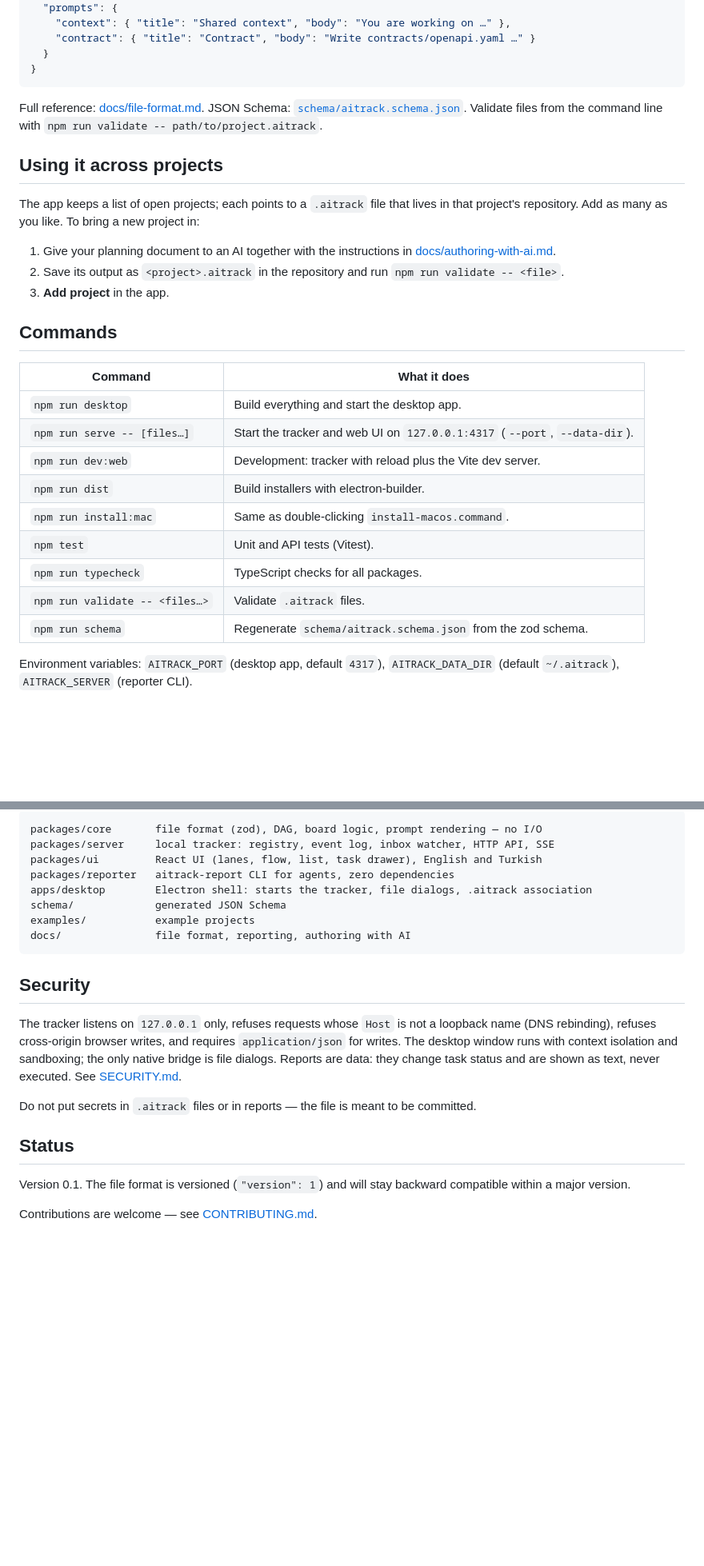
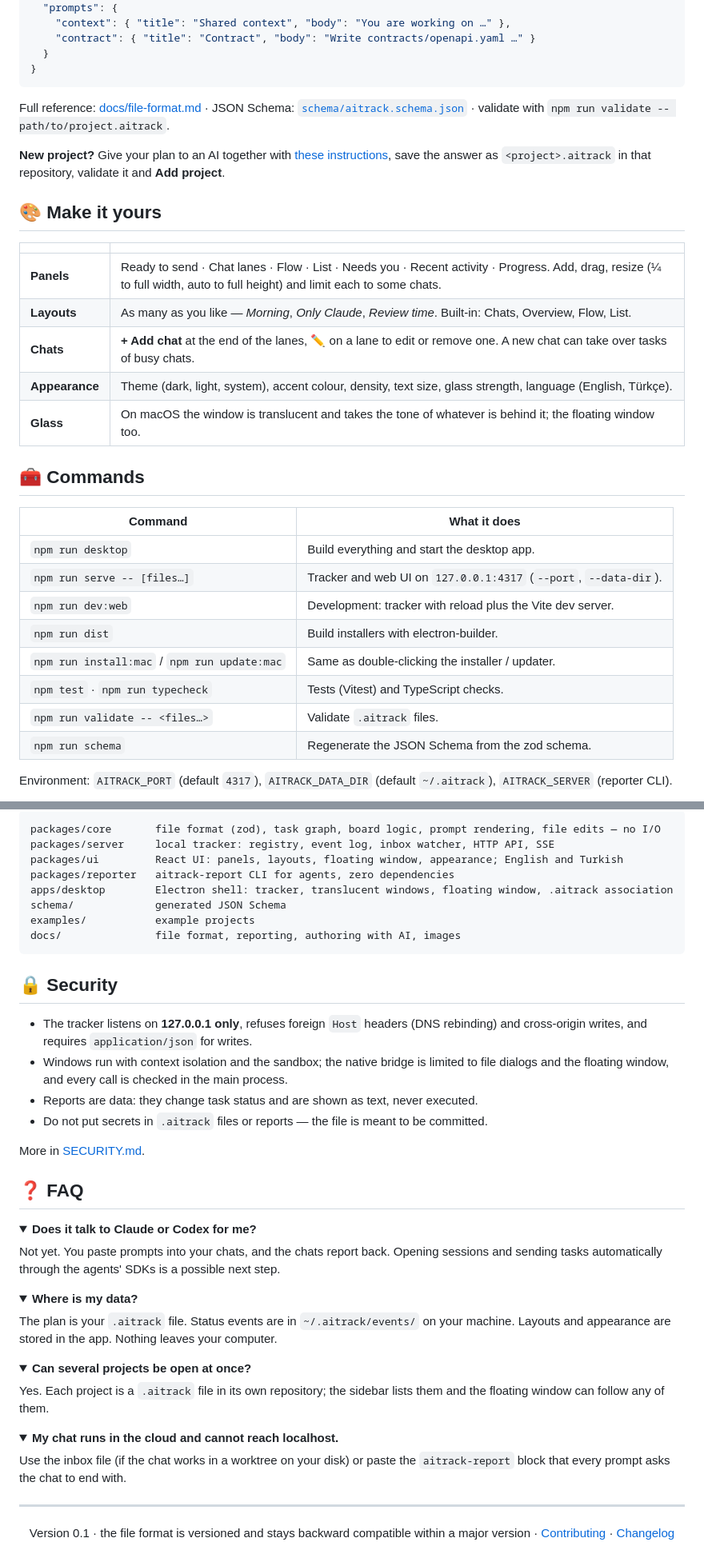
Before and after one commit to mitradeniz/ai-tracking-system, a Markdown page: README.md, 2 parts joined by grey strips. Shown at 80% size. Drawn GitHub-style; folded sections open; blank space fills up the shorter version.

````diff
--- a/README.md
+++ b/README.md
@@ -142,29 +277,34 @@ A small example:
 }
 ```
 
-Full reference: [docs/file-format.md](docs/file-format.md). JSON Schema: [`schema/aitrack.schema.json`](schema/aitrack.schema.json). Validate files from the command line with `npm run validate -- path/to/project.aitrack`.
+</details>
 
-## Using it across projects
+Full reference: [docs/file-format.md](docs/file-format.md) · JSON Schema: [`schema/aitrack.schema.json`](schema/aitrack.schema.json) · validate with `npm run validate -- path/to/project.aitrack`.
 
-The app keeps a list of open projects; each points to a `.aitrack` file that lives in that project's repository. Add as many as you like. To bring a new project in:
+**New project?** Give your plan to an AI together with [these instructions](docs/authoring-with-ai.md), save the answer as `<project>.aitrack` in that repository, validate it and **Add project**.
 
-1. Give your planning document to an AI together with the instructions in [docs/authoring-with-ai.md](docs/authoring-with-ai.md).
-2. Save its output as `<project>.aitrack` in the repository and run `npm run validate -- <file>`.
-3. **Add project** in the app.
+## 🎨 Make it yours
 
-## Commands
+| | |
+| --- | --- |
+| **Panels** | Ready to send · Chat lanes · Flow · List · Needs you · Recent activity · Progress. Add, drag, resize (¼ to full width, auto to full height) and limit each to some chats. |
+| **Layouts** | As many as you like — *Morning*, *Only Claude*, *Review time*. Built-in: Chats, Overview, Flow, List. |
+| **Chats** | **+ Add chat** at the end of the lanes, ✏️ on a lane to edit or remove one. A new chat can take over tasks of busy chats. |
+| **Appearance** | Theme (dark, light, system), accent colour, density, text size, glass strength, language (English, Türkçe). |
+| **Glass** | On macOS the window is translucent and takes the tone of whatever is behind it; the floating window too. |
+
+## 🧰 Commands
 
 | Command | What it does |
 | --- | --- |
 | `npm run desktop` | Build everything and start the desktop app. |
-| `npm run serve -- [files…]` | Start the tracker and web UI on `127.0.0.1:4317` (`--port`, `--data-dir`). |
+| `npm run serve -- [files…]` | Tracker and web UI on `127.0.0.1:4317` (`--port`, `--data-dir`). |
 | `npm run dev:web` | Development: tracker with reload plus the Vite dev server. |
 | `npm run dist` | Build installers with electron-builder. |
-| `npm run install:mac` | Same as double-clicking `install-macos.command`. |
-| `npm test` | Unit and API tests (Vitest). |
-| `npm run typecheck` | TypeScript checks for all packages. |
+| `npm run install:mac` / `npm run update:mac` | Same as double-clicking the installer / updater. |
+| `npm test` · `npm run typecheck` | Tests (Vitest) and TypeScript checks. |
 | `npm run validate -- <files…>` | Validate `.aitrack` files. |
-| `npm run schema` | Regenerate `schema/aitrack.schema.json` from the zod schema. |
+| `npm run schema` | Regenerate the JSON Schema from the zod schema. |
 
-Environment variables: `AITRACK_PORT` (desktop app, default `4317`), `AITRACK_DATA_DIR` (default `~/.aitrack`), `AITRACK_SERVER` (reporter CLI).
+Environment: `AITRACK_PORT` (default `4317`), `AITRACK_DATA_DIR` (default `~/.aitrack`), `AITRACK_SERVER` (reporter CLI).
 
@@ -172,23 +313,60 @@ Environment variables: `AITRACK_PORT` (desktop app, default `4317`), `AITRACK_DA
 
 ```text
-packages/core       file format (zod), DAG, board logic, prompt rendering — no I/O
+packages/core       file format (zod), task graph, board logic, prompt rendering, file edits — no I/O
 packages/server     local tracker: registry, event log, inbox watcher, HTTP API, SSE
-packages/ui         React UI (lanes, flow, list, task drawer), English and Turkish
+packages/ui         React UI: panels, layouts, floating window, appearance; English and Turkish
 packages/reporter   aitrack-report CLI for agents, zero dependencies
-apps/desktop        Electron shell: starts the tracker, file dialogs, .aitrack association
+apps/desktop        Electron shell: tracker, translucent windows, floating window, .aitrack association
 schema/             generated JSON Schema
 examples/           example projects
-docs/               file format, reporting, authoring with AI
+docs/               file format, reporting, authoring with AI, images
 ```
 
-## Security
+</details>
 
-The tracker listens on `127.0.0.1` only, refuses requests whose `Host` is not a loopback name (DNS rebinding), refuses cross-origin browser writes, and requires `application/json` for writes. The desktop window runs with context isolation and sandboxing; the only native bridge is file dialogs. Reports are data: they change task status and are shown as text, never executed. See [SECURITY.md](SECURITY.md).
+## 🔒 Security
 
-Do not put secrets in `.aitrack` files or in reports — the file is meant to be committed.
+- The tracker listens on **127.0.0.1 only**, refuses foreign `Host` headers (DNS rebinding) and cross-origin writes, and requires `application/json` for writes.
+- Windows run with context isolation and the sandbox; the native bridge is limited to file dialogs and the floating window, and every call is checked in the main process.
+- Reports are data: they change task status and are shown as text, never executed.
+- Do not put secrets in `.aitrack` files or reports — the file is meant to be committed.
 
-## Status
+More in [SECURITY.md](SECURITY.md).
 
-Version 0.1. The file format is versioned (`"version": 1`) and will stay backward compatible within a major version.
+## ❓ FAQ
 
-Contributions are welcome — see [CONTRIBUTING.md](CONTRIBUTING.md).
+<details>
+<summary><b>Does it talk to Claude or Codex for me?</b></summary>
+
+Not yet. You paste prompts into your chats, and the chats report back. Opening sessions and sending tasks automatically through the agents' SDKs is a possible next step.
+
+</details>
+
+<details>
+<summary><b>Where is my data?</b></summary>
+
+The plan is your `.aitrack` file. Status events are in `~/.aitrack/events/` on your machine. Layouts and appearance are stored in the app. Nothing leaves your computer.
+
+</details>
+
+<details>
+<summary><b>Can several projects be open at once?</b></summary>
+
+Yes. Each project is a `.aitrack` file in its own repository; the sidebar lists them and the floating window can follow any of them.
+
+</details>
+
+<details>
+<summary><b>My chat runs in the cloud and cannot reach localhost.</b></summary>
+
+Use the inbox file (if the chat works in a worktree on your disk) or paste the `aitrack-report` block that every prompt asks the chat to end with.
+
+</details>
+
+---
+
+<div align="center">
+
+Version 0.1 · the file format is versioned and stays backward compatible within a major version · [Contributing](CONTRIBUTING.md) · [Changelog](CHANGELOG.md)
+
+</div>
````
Also changed, not shown: other parts of README.md (+204 -68 lines), CHANGELOG.md (+3 -0 lines), README.tr.md (added, +380 -0 lines), docs/images/floating.gif (added), docs/images/hero-dark.png (added), 3 other files.
